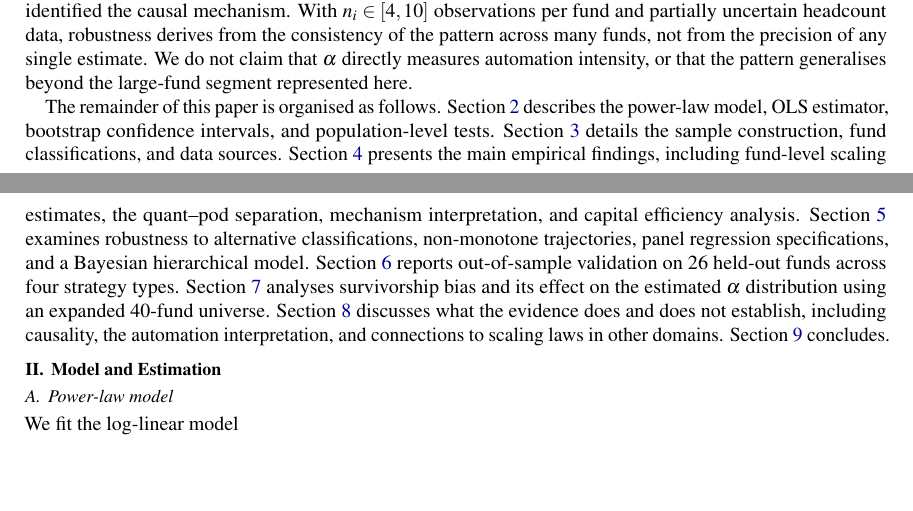
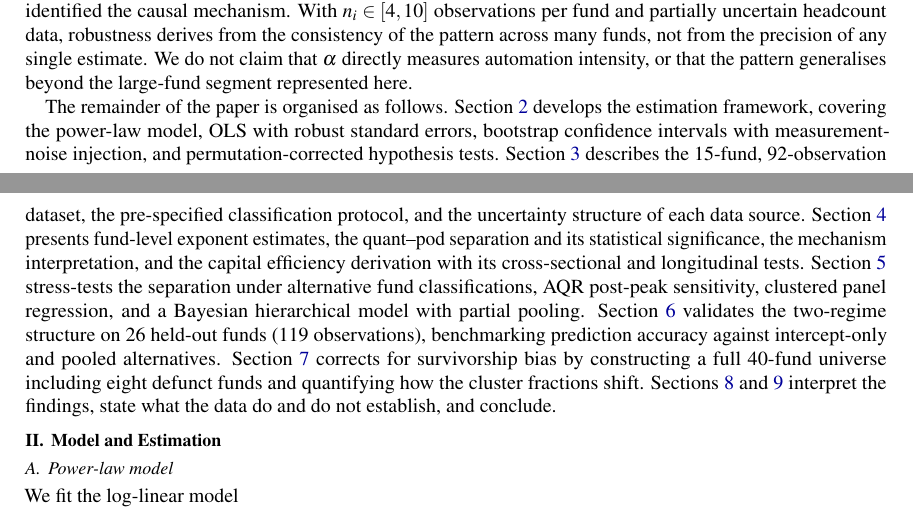
Before and after one commit to rpjena/powerlawhf, a LaTeX paper (paper/pareto_scaling_hedgefunds.tex): two parts of pages 1 and 2 of 20, joined at a grey line, cut so that both start at the same text, the shorter picture padded with empty space. Compiled offline with pdfLaTeX.

Commit message:
Revise introduction's final paragraph with detailed section summaries
Update the paper-outline paragraph to give richer, more informative
descriptions of each section: estimation framework details in §2,
dataset specifics (15 funds, 92 obs) in §3, capital efficiency tests
in §4, AQR/Bayesian stress-tests in §5, held-out validation (26 funds,
119 obs) in §6, survivorship-bias correction in §7, and merged
interpretation/conclusion framing for §§8–9.

https://claude.ai/code/session_011bGseLmciY1EZGzKJhzXRs

```diff
--- a/paper/pareto_scaling_hedgefunds.tex
+++ b/paper/pareto_scaling_hedgefunds.tex
@@ -194,27 +194,29 @@ We do not claim that $\alpha$ directly measures automation
 intensity, or that the pattern generalises beyond the large-fund
 segment represented here.
 
-The remainder of this paper is organised as follows.
-Section~\ref{sec:methods} describes the power-law model, OLS
-estimator, bootstrap confidence intervals, and population-level
-tests.
-Section~\ref{sec:data} details the sample construction, fund
-classifications, and data sources.
-Section~\ref{sec:results} presents the main empirical findings,
-including fund-level scaling estimates, the quant--pod separation,
-mechanism interpretation, and capital efficiency analysis.
-Section~\ref{sec:robust} examines robustness to alternative
-classifications, non-monotone trajectories, panel regression
-specifications, and a Bayesian hierarchical model.
-Section~\ref{sec:oos} reports out-of-sample validation on 26
-held-out funds across four strategy types.
-Section~\ref{sec:survivorship} analyses survivorship bias and its
-effect on the estimated $\alpha$ distribution using an expanded
-40-fund universe.
-Section~\ref{sec:discussion} discusses what the evidence does and
-does not establish, including causality, the automation
-interpretation, and connections to scaling laws in other domains.
-Section~\ref{sec:conclusion} concludes.
+The remainder of the paper is organised as follows.
+Section~\ref{sec:methods} develops the estimation framework, covering
+the power-law model, OLS with robust standard errors, bootstrap
+confidence intervals with measurement-noise injection, and
+permutation-corrected hypothesis tests.
+Section~\ref{sec:data} describes the 15-fund, 92-observation dataset,
+the pre-specified classification protocol, and the uncertainty
+structure of each data source.
+Section~\ref{sec:results} presents fund-level exponent estimates, the
+quant--pod separation and its statistical significance, the mechanism
+interpretation, and the capital efficiency derivation with its
+cross-sectional and longitudinal tests.
+Section~\ref{sec:robust} stress-tests the separation under alternative
+fund classifications, AQR post-peak sensitivity, clustered panel
+regression, and a Bayesian hierarchical model with partial pooling.
+Section~\ref{sec:oos} validates the two-regime structure on 26
+held-out funds (119 observations), benchmarking prediction accuracy
+against intercept-only and pooled alternatives.
+Section~\ref{sec:survivorship} corrects for survivorship bias by
+constructing a full 40-fund universe including eight defunct funds and
+quantifying how the cluster fractions shift.
+Sections~\ref{sec:discussion} and~\ref{sec:conclusion} interpret the
+findings, state what the data do and do not establish, and conclude.
 
 
 %% -- II. MODEL AND ESTIMATION --------------------------------
```
Also changed, not shown: paper/pareto_scaling_hedgefunds.pdf.
